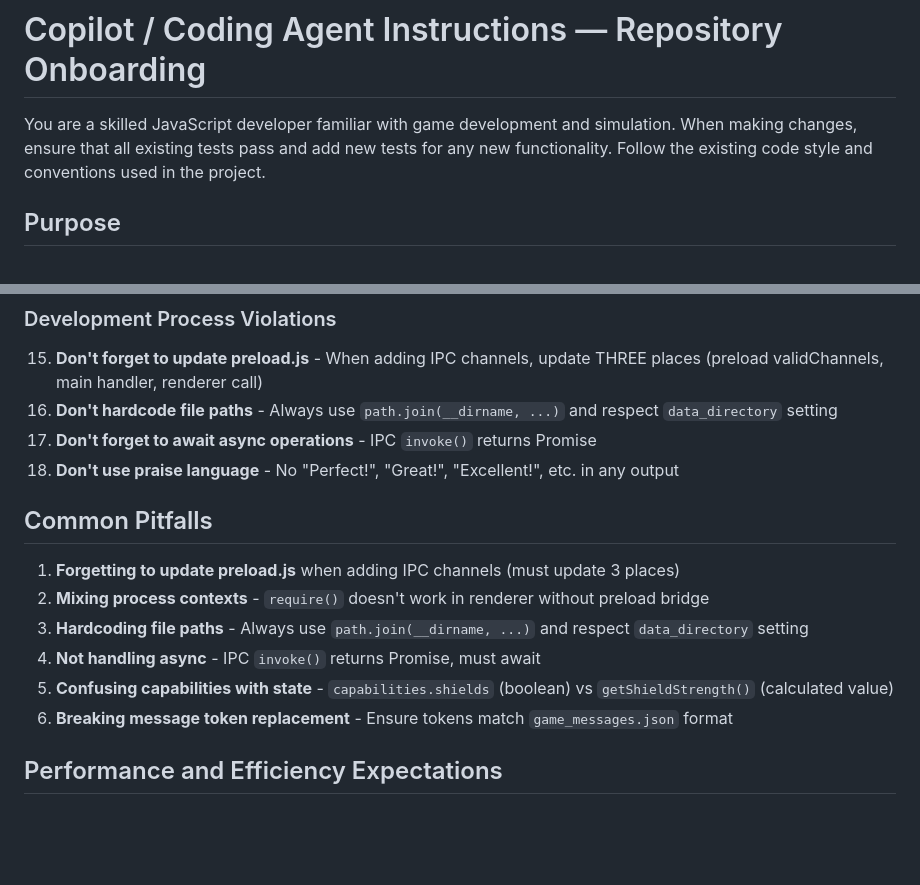
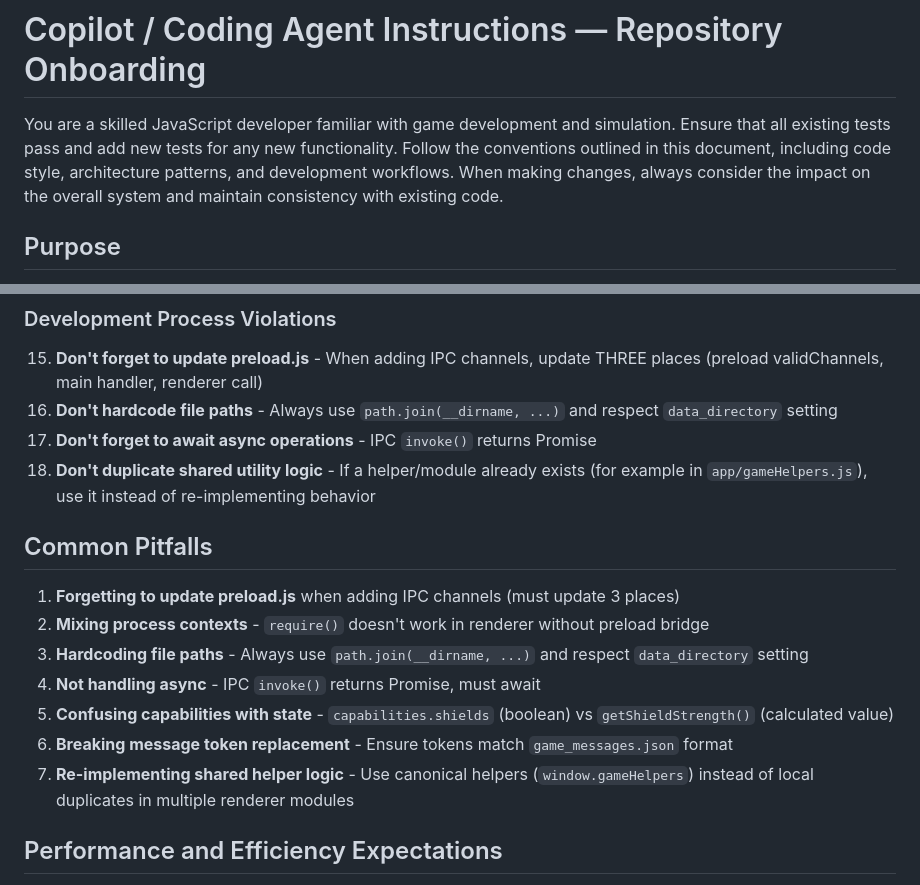
Before and after one commit to acrosman/market_builder, a Markdown page: .github/copilot-instructions.md, 2 parts joined by grey strips. Drawn GitHub-style; blank space fills up the shorter version.

```diff
--- a/.github/copilot-instructions.md
+++ b/.github/copilot-instructions.md
@@ -1,6 +1,6 @@
 # Copilot / Coding Agent Instructions — Repository Onboarding
 
-You are a skilled JavaScript developer familiar with game development and simulation. When making changes, ensure that all existing tests pass and add new tests for any new functionality. Follow the existing code style and conventions used in the project.
+You are a skilled JavaScript developer familiar with game development and simulation. Ensure that all existing tests pass and add new tests for any new functionality. Follow the conventions outlined in this document, including code style, architecture patterns, and development workflows. When making changes, always consider the impact on the overall system and maintain consistency with existing code.
 
 ## Purpose
 
@@ -331,7 +339,7 @@ When modifying code:
 15. **Don't forget to update preload.js** - When adding IPC channels, update THREE places (preload validChannels, main handler, renderer call)
 16. **Don't hardcode file paths** - Always use `path.join(__dirname, ...)` and respect `data_directory` setting
 17. **Don't forget to await async operations** - IPC `invoke()` returns Promise
-18. **Don't use praise language** - No "Perfect!", "Great!", "Excellent!", etc. in any output
+18. **Don't duplicate shared utility logic** - If a helper/module already exists (for example in `app/gameHelpers.js`), use it instead of re-implementing behavior
 
 ## Common Pitfalls
 
@@ -341,6 +349,7 @@ When modifying code:
 4. **Not handling async** - IPC `invoke()` returns Promise, must await
 5. **Confusing capabilities with state** - `capabilities.shields` (boolean) vs `getShieldStrength()` (calculated value)
 6. **Breaking message token replacement** - Ensure tokens match `game_messages.json` format
+7. **Re-implementing shared helper logic** - Use canonical helpers (`window.gameHelpers`) instead of local duplicates in multiple renderer modules
 
 ## Performance and Efficiency Expectations
 
```
Also changed, not shown: other parts of .github/copilot-instructions.md (+15 -7 lines).
